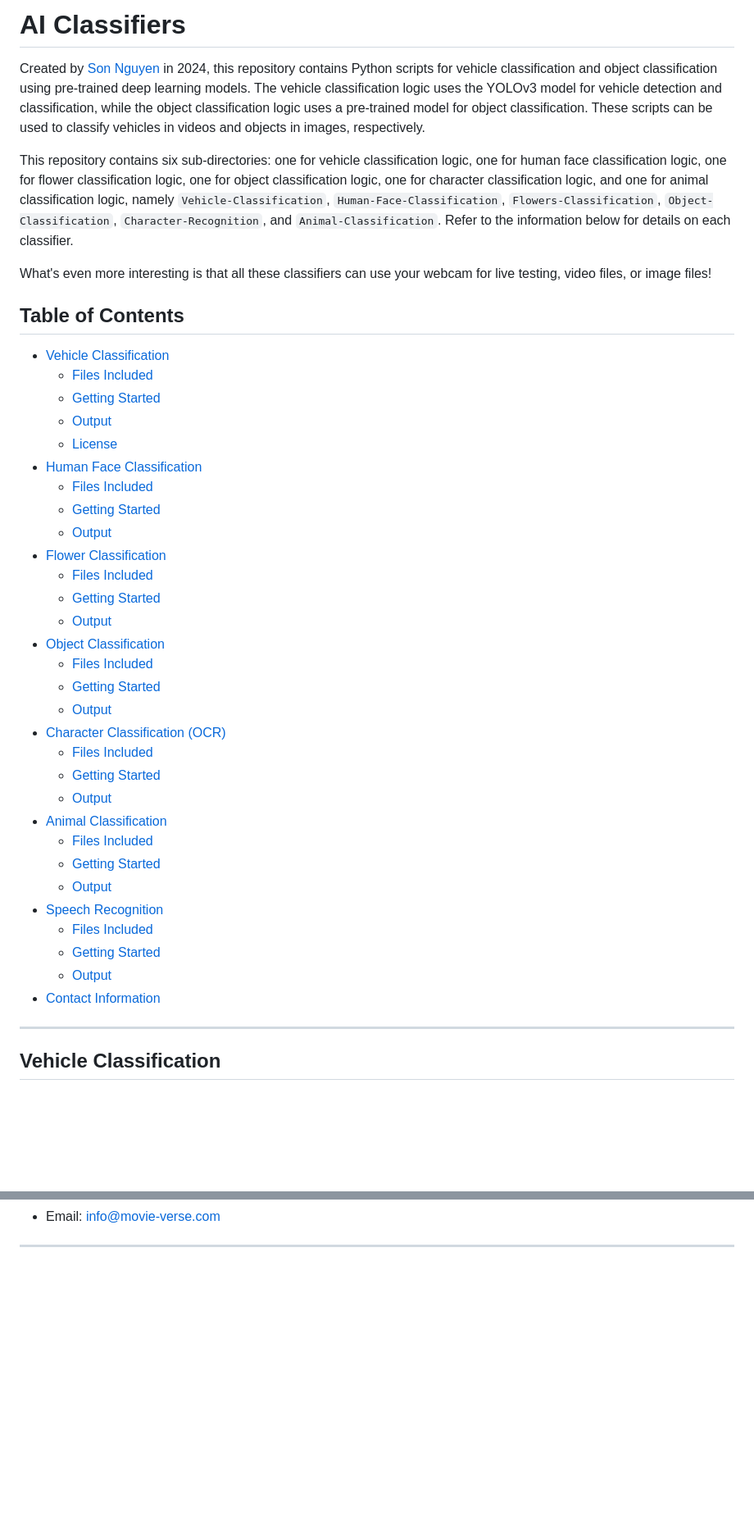
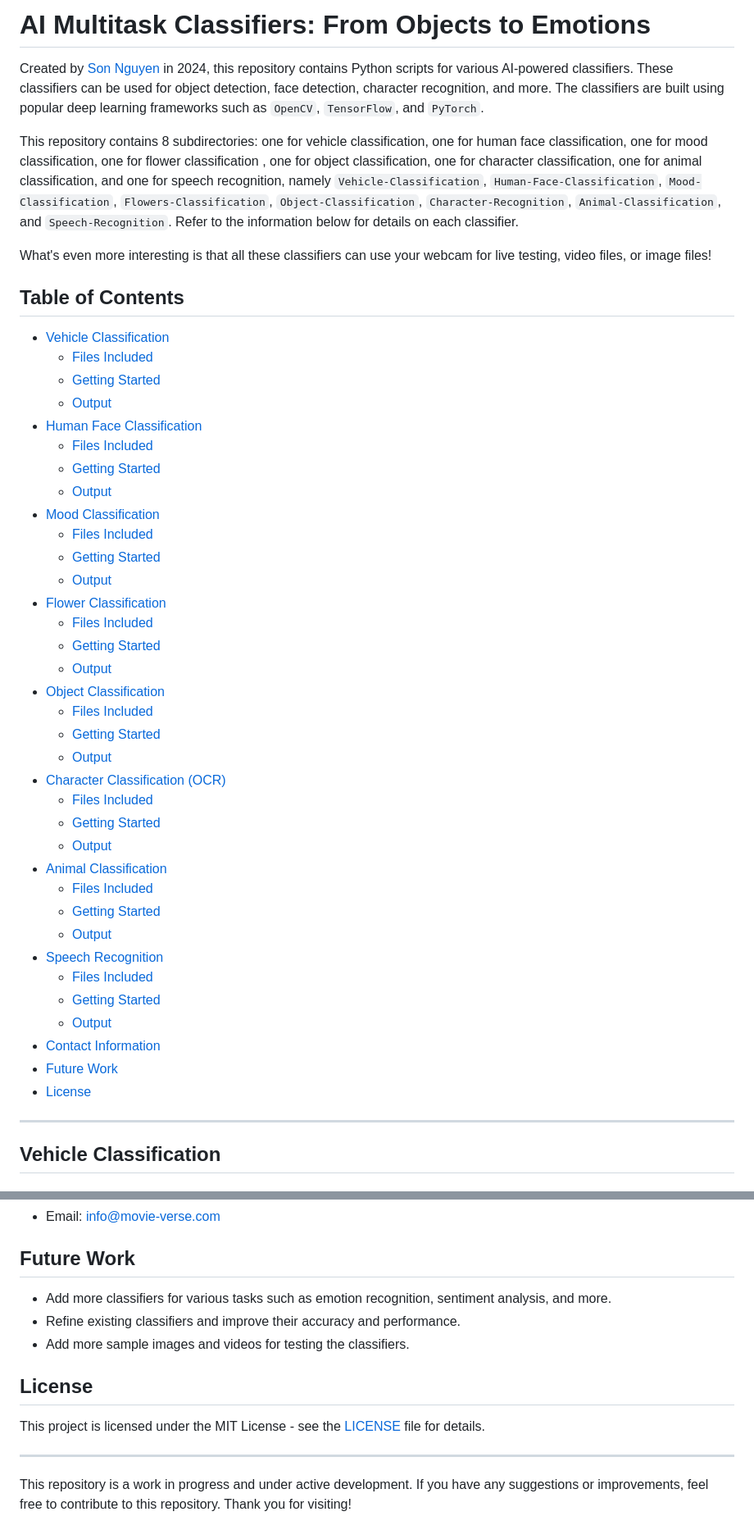
Before and after one commit to hoangsonww/AI-ML-Classifiers, a Markdown page: README.md, 2 parts joined by grey strips. Shown: that part at 82% size. Rendered like a GitHub page; blank space fills up the shorter version.

```diff
--- a/README.md
+++ b/README.md
@@ -1,8 +1,8 @@
-# AI Classifiers
+# AI Multitask Classifiers: From Objects to Emotions
 
-Created by [Son Nguyen](https://github.com/hoangsonww) in 2024, this repository contains Python scripts for vehicle classification and object classification using pre-trained deep learning models. The vehicle classification logic uses the YOLOv3 model for vehicle detection and classification, while the object classification logic uses a pre-trained model for object classification. These scripts can be used to classify vehicles in videos and objects in images, respectively.
+Created by [Son Nguyen](https://github.com/hoangsonww) in 2024, this repository contains Python scripts for various AI-powered classifiers. These classifiers can be used for object detection, face detection, character recognition, and more. The classifiers are built using popular deep learning frameworks such as `OpenCV`, `TensorFlow`, and `PyTorch`.
 
-This repository contains six sub-directories: one for vehicle classification logic, one for human face classification logic, one for flower classification logic, one for object classification logic, one for character classification logic, and one for animal classification logic, namely `Vehicle-Classification`, `Human-Face-Classification`, `Flowers-Classification`, `Object-Classification`, `Character-Recognition`, and `Animal-Classification`. Refer to the information below for details on each classifier.
+This repository contains 8 subdirectories: one for vehicle classification, one for human face classification, one for mood classification, one for flower classification , one for object classification, one for character classification, one for animal classification, and one for speech recognition, namely `Vehicle-Classification`, `Human-Face-Classification`, `Mood-Classification`, `Flowers-Classification`, `Object-Classification`, `Character-Recognition`, `Animal-Classification`,  and `Speech-Recognition`. Refer to the information below for details on each classifier.
 
 What's even more interesting is that all these classifiers can use your webcam for live testing, video files, or image files!
 
@@ -12,32 +12,37 @@ What's even more interesting is that all these classifiers can use your webcam f
   - [Files Included](#files-included)
   - [Getting Started](#getting-started)
   - [Output](#output)
-  - [License](#license)
 - [Human Face Classification](#face-classification)
   - [Files Included](#files-included-1)
   - [Getting Started](#getting-started-1)
   - [Output](#output-1)
-- [Flower Classification](#flower-classification)
+- [Mood Classification](#mood-classification)
   - [Files Included](#files-included-2)
   - [Getting Started](#getting-started-2)
   - [Output](#output-2)
-- [Object Classification](#object-classification)
+- [Flower Classification](#flower-classification)
   - [Files Included](#files-included-3)
   - [Getting Started](#getting-started-3)
   - [Output](#output-3)
-- [Character Classification (OCR)](#character-classification)
+- [Object Classification](#object-classification)
   - [Files Included](#files-included-4)
   - [Getting Started](#getting-started-4)
   - [Output](#output-4)
-- [Animal Classification](#animal-classification)
+- [Character Classification (OCR)](#character-classification)
   - [Files Included](#files-included-5)
   - [Getting Started](#getting-started-5)
   - [Output](#output-5)
-- [Speech Recognition](#speech-recognition)
+- [Animal Classification](#animal-classification)
   - [Files Included](#files-included-6)
   - [Getting Started](#getting-started-6)
   - [Output](#output-6)
+- [Speech Recognition](#speech-recognition)
+  - [Files Included](#files-included-7)
+  - [Getting Started](#getting-started-7)
+  - [Output](#output-7)
 - [Contact Information](#contact-information)
+- [Future Work](#future-work)
+- [License](#license)
 
 ---
 
@@ -381,3 +411,15 @@ For any questions or issues, please contact:
 - Email: [info@movie-verse.com](mailto:info@movie-verse.com)
 
+## Future Work
+
+- Add more classifiers for various tasks such as emotion recognition, sentiment analysis, and more.
+- Refine existing classifiers and improve their accuracy and performance.
+- Add more sample images and videos for testing the classifiers.
+
+## License
+
+This project is licensed under the MIT License - see the [LICENSE](LICENSE) file for details.
+
 ---
+
+This repository is a work in progress and under active development. If you have any suggestions or improvements, feel free to contribute to this repository. Thank you for visiting!
```
Also changed, not shown: other parts of README.md (+42 -17 lines), Mood-Classification/mood-classi.png (added), Mood-Classification/surprised.jpg (added), 9 other files.
